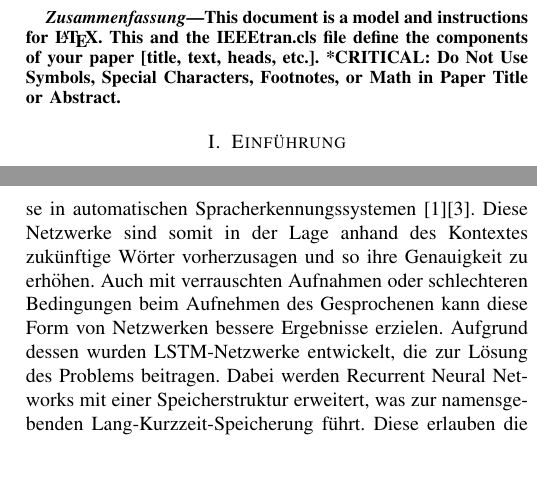
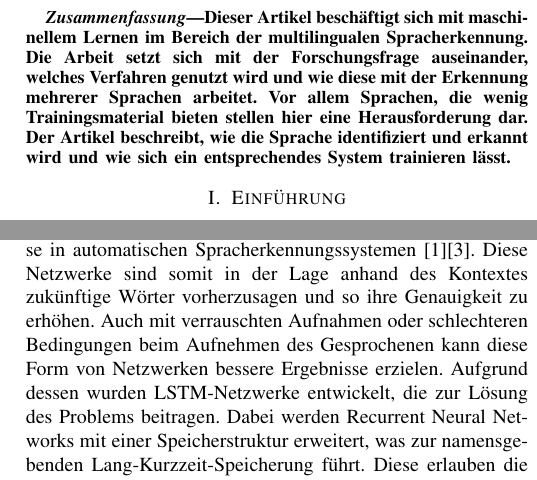
Before and after one commit to NexusHero/Softwaretechnik, a LaTeX paper (main.tex, which reads Subpages/Abstract.tex): two parts of the columns of pages 1 and 4 of 7, joined at a grey line, cut at the place of the change. Compiled offline with pdfLaTeX; a missing font is replaced by an installed copy or a similar font; a LaTeX package or settings file that is missing is left out.

Commit message:
abstract

```diff
--- a/Subpages/Abstract.tex
+++ b/Subpages/Abstract.tex
@@ -8,7 +8,5 @@
 \maketitle
 
 \begin{abstract}
-	This document is a model and instructions for \LaTeX.
-	This and the IEEEtran.cls file define the components of your paper [title, text, heads, etc.]. *CRITICAL: Do Not Use Symbols, Special Characters, Footnotes,
-	or Math in Paper Title or Abstract.
+	Dieser Artikel beschäftigt sich mit maschinellem Lernen im Bereich der multilingualen Spracherkennung. Die Arbeit setzt sich mit der Forschungsfrage auseinander, welches Verfahren genutzt wird und wie diese mit der Erkennung mehrerer Sprachen arbeitet. Vor allem Sprachen, die wenig Trainingsmaterial bieten stellen hier eine Herausforderung dar. Der Artikel beschreibt, wie die Sprache identifiziert und erkannt wird und wie sich ein entsprechendes System trainieren lässt.
 \end{abstract}
```
Also changed, not shown: main.pdf.
